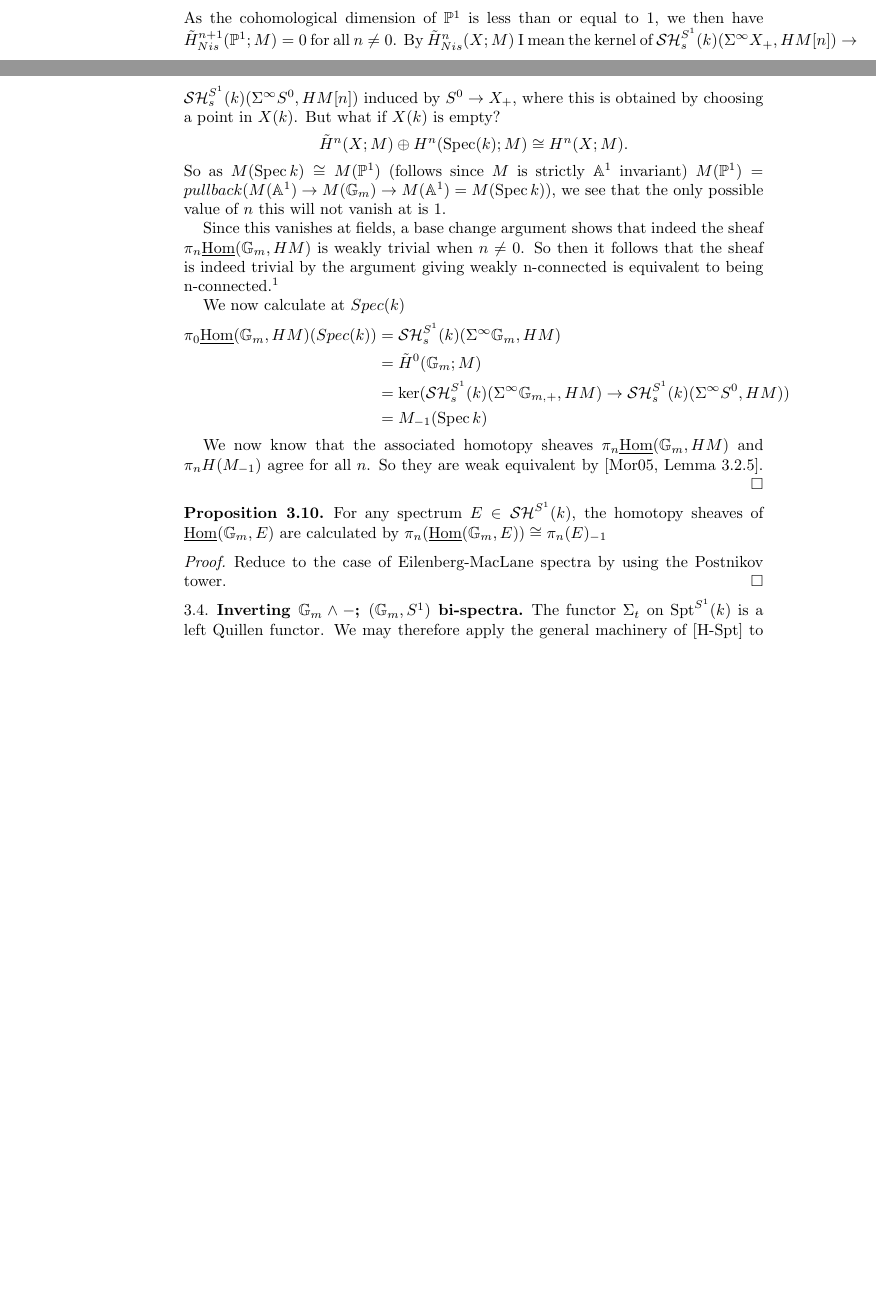
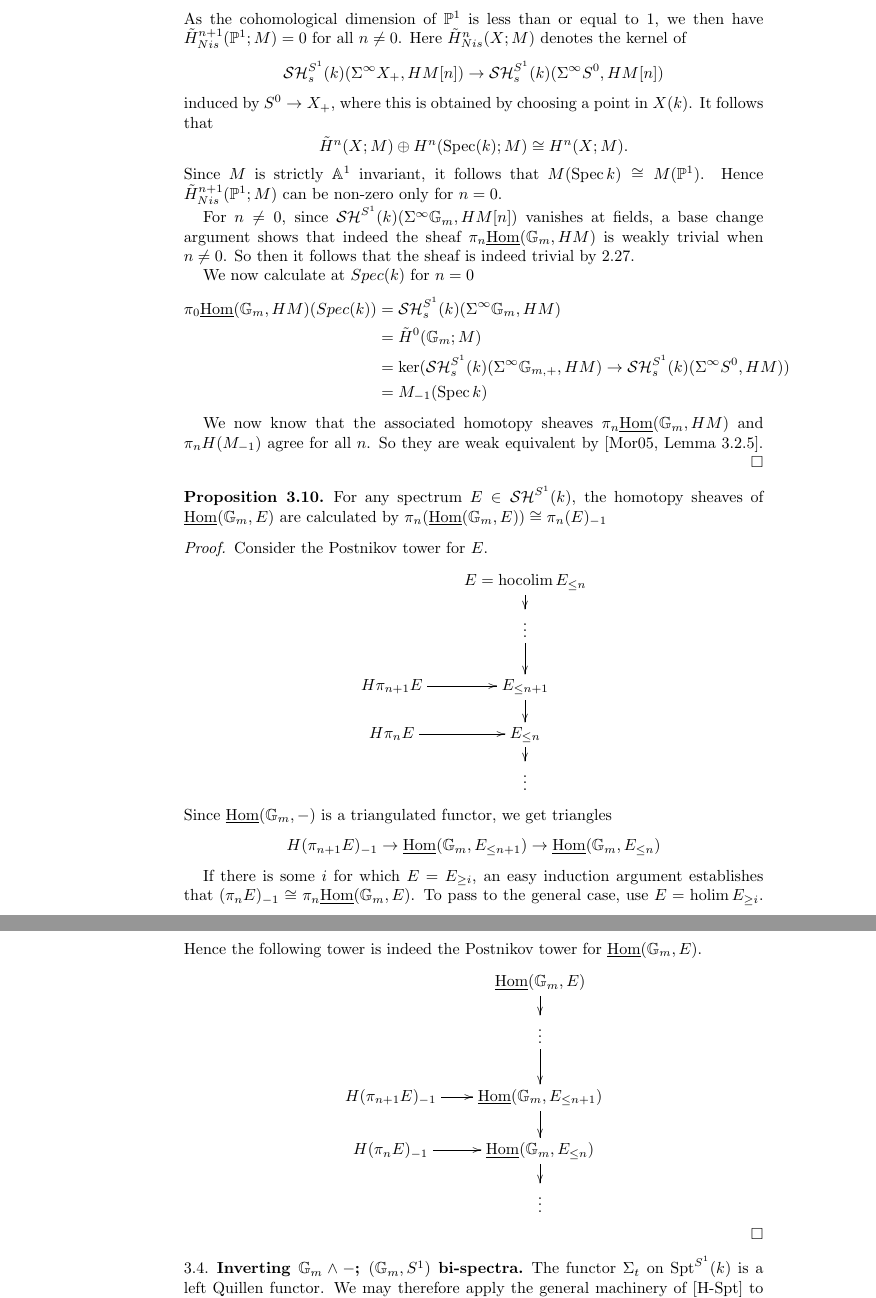
Before and after one commit to glenwilson/P1_connectivity, a LaTeX paper (P1_conn.tex): two parts of pages 10 and 11 of 15 before the commit and two parts of pages 11 and 12 of 15 after it, joined at a grey line, cut so that both start at the same text, the shorter picture padded with empty space. Compiled offline with LaTeX, dvips and Ghostscript.

Commit message:
think it is about done

```diff
--- a/P1_conn.tex
+++ b/P1_conn.tex
@@ -886,4 +894,3 @@ specified.
   Since $\bbP^1 = S^1 \wedge \bbG_m$ in $\calH_{\bullet}(k)$, we have
   $\Sigma^{\infty} \bbP^1 [-1] = \Sigma^{\infty} \bbG_m$. Therefore
   \begin{align*}
-    \SH^{S^1}_s(k)(\Sigma^{\infty}\bbG_m, HM[n]) & = \SH^{S^1}_s(k)(\Sigma^{\infty}\bbP^1 [-1], HM[n]) \\
@@ -892,29 +903,27 @@ specified.
   \end{align*}
   As the cohomological dimension of $\bbP^1$ is less than or equal to
   1, we then have $\tilde{H}^{n+1}_{Nis}(\bbP^1;M) = 0$ for all
-  $n \neq 0$. By $\tilde{H}^{n}_{Nis}(X;M)$ I mean the kernel of
-  $ \SH^{S^1}_s(k)(\Sigma^{\infty}X_+, HM[n]) \to
-  \SH^{S^1}_s(k)(\Sigma^{\infty}S^0, HM[n])$
+  $n \neq 0$. Here $\tilde{H}^{n}_{Nis}(X;M)$ denotes the kernel of
+\begin{equation*}
+  \SH^{S^1}_s(k)(\Sigma^{\infty}X_+, HM[n]) \to
+  \SH^{S^1}_s(k)(\Sigma^{\infty}S^0, HM[n])
+\end{equation*}
   induced by $S^0 \to X_+$, where this is obtained by choosing a point
-  in $X(k)$. But what if $X(k)$ is empty?
+  in $X(k)$. It follows that
   \begin{equation*}
     \tilde{H}^n(X;M) \oplus H^n(\Spec(k);M) \cong H^n(X;M).
   \end{equation*}
-  So as $M(\Spec k) \cong M(\bbP^1)$ (follows since $M$ is strictly
-  $\bbA^1$ invariant)
-  $M(\bbP^1) = pullback( M(\bbA^1)\to M(\bbG_m) \rightarrow M(\bbA^1)
-  = M(\Spec k)$),
-  we see that the only possible value of $n$ this will not vanish at
-  is $1$.
+  Since $M$ is strictly $\bbA^1$ invariant, it follows that
+  $M(\Spec k) \cong M(\bbP^1)$. Hence $\tilde{H}^{n+1}_{Nis}(\bbP^1;M)$
+  can be non-zero only for $n = 0$.
 
-  Since this vanishes at fields, a base change argument shows that
-  indeed the sheaf $\pi_n \underline{\Hom}(\bbG_m, HM)$ is weakly
-  trivial when $n\neq 0$. So then it follows that the sheaf is indeed
-  trivial by the argument giving weakly n-connected is equivalent to
-  being n-connected.\footnote{Reword this to use the modified lemma
-    with gabber presentation.}
+  For $n\neq 0$, since $\SH^{S^1}(k)(\Sigma^{\infty}\bbG_m, HM[n])$
+  vanishes at fields, a base change argument shows that indeed the
+  sheaf $\pi_n \underline{\Hom}(\bbG_m, HM)$ is weakly trivial when
+  $n\neq 0$. So then it follows that the sheaf is indeed trivial by
+  \ref{check-fields}.
 
-  We now calculate at $Spec(k)$
+  We now calculate at $Spec(k)$ for $n=0$
   \begin{align*}
     \pi_0 \underline{\Hom}(\bbG_m, HM)(Spec(k))
     & = \SH^{S^1}_s(k)(\Sigma^{\infty}\bbG_m, HM) \\
@@ -936,8 +944,37 @@ specified.
 \end{proposition}
 
 \begin{proof}
-  Reduce to the case of Eilenberg-MacLane spectra by using the
-  Postnikov tower.
+  Consider the Postnikov tower for $E$.
+  \begin{equation*}
+    \xymatrix@R=.5cm@C=.7cm{
+      & E = \hocolim E_{\leq n} \ar[d] \\
+      & \vdots \ar[d] \\
+      H\pi_{n+1}E \ar[r] & E_{\leq n+1} \ar[d]\\
+      H\pi_{n}E \ar[r] & E_{\leq n} \ar[d]\\
+      &\vdots
+    }
+  \end{equation*}
+  Since $\underline{\Hom}(\bbG_m, -)$ is a triangulated functor, we
+  get triangles
+  \begin{equation*}
+    H(\pi_{n+1} E)_{-1} \to \underline{\Hom}(\bbG_m, E_{\leq n+1}) \to \underline{\Hom}(\bbG_m, E_{\leq n})
+  \end{equation*}
+
+  If there is some $i$ for which $E = E_{\geq i}$, an easy induction
+  argument establishes that
+  $(\pi_n E)_{-1} \cong \pi_n \underline{\Hom}(\bbG_m, E)$. To pass to
+  the general case, use $E = \holim E_{\geq i}$. Hence the following
+  tower is indeed the Postnikov tower for
+  $\underline{\Hom}(\bbG_m,E)$.
+  \begin{equation*}
+    \xymatrix@R=.6cm@C=.7cm{
+      & \underline{\Hom}(\bbG_m, E)  \ar[d] \\
+      & \vdots \ar[d] \\
+      H(\pi_{n+1}E)_{-1} \ar[r] & \underline{\Hom}(\bbG_m,E_{\leq n+1}) \ar[d]\\
+      H(\pi_{n}E)_{-1} \ar[r] & \underline{\Hom}(\bbG_m, E_{\leq n}) \ar[d]\\
+      &\vdots
+    }
+  \end{equation*}
 \end{proof}
 
 \subsection{Inverting $\bbG_m \wedge -$; $(\bbG_m, S^1)$ bi-spectra}
```
Also changed, not shown: P1_conn.pdf, P1_conn.tex (23 more changed lines).
